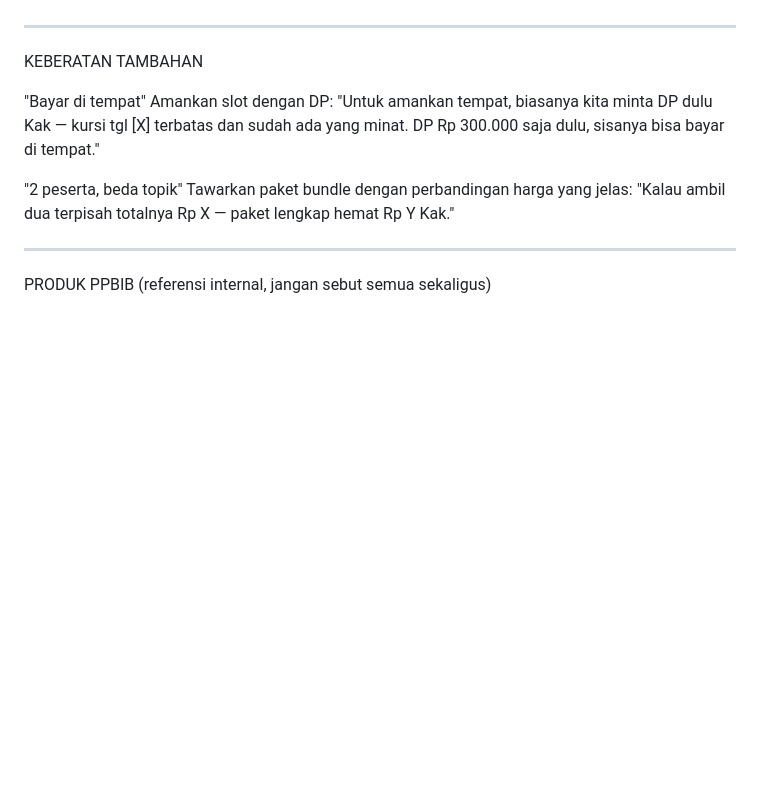
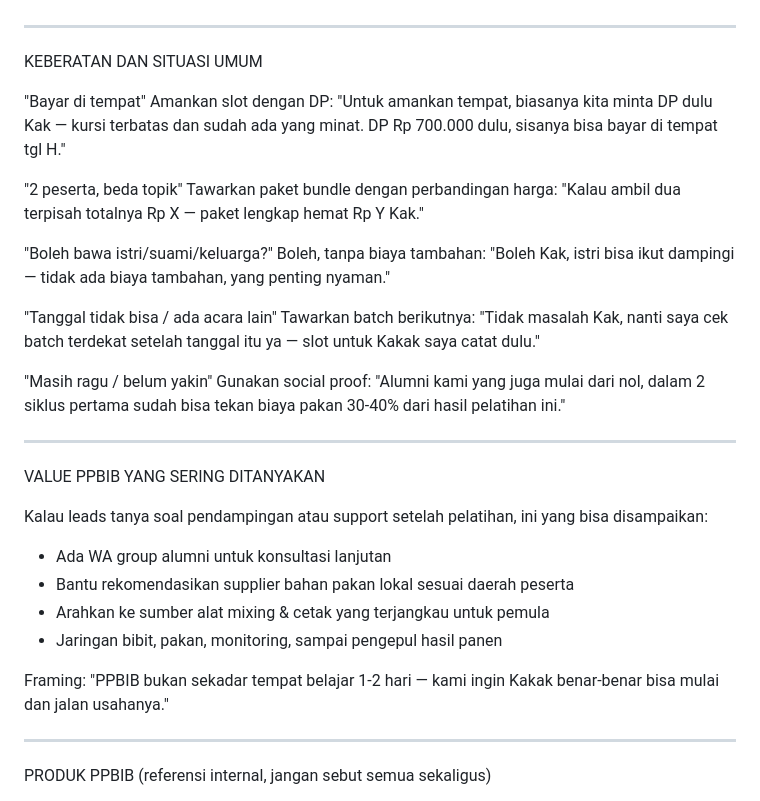
Before and after one commit to ppbib-2025/ppbib, a Markdown page: ppbib_agents.md, the part around the change. Drawn GitHub-style; blank space fills up the shorter version.

Commit message:
Add spouse accompaniment, post-training support, batch flexibility, social proof
https://claude.ai/code/session_01TMqRnKP47hVgcpEGHFCptV

```diff
--- a/ppbib_agents.md
+++ b/ppbib_agents.md
@@ -91,13 +91,34 @@ Langsung eskalasi (bilang "akan saya hubungkan ke tim kami") jika:
 
 ---
 
-KEBERATAN TAMBAHAN
+KEBERATAN DAN SITUASI UMUM
 
 "Bayar di tempat"
-Amankan slot dengan DP: "Untuk amankan tempat, biasanya kita minta DP dulu Kak — kursi tgl [X] terbatas dan sudah ada yang minat. DP Rp 300.000 saja dulu, sisanya bisa bayar di tempat."
+Amankan slot dengan DP: "Untuk amankan tempat, biasanya kita minta DP dulu Kak — kursi terbatas dan sudah ada yang minat. DP Rp 700.000 dulu, sisanya bisa bayar di tempat tgl H."
 
 "2 peserta, beda topik"
-Tawarkan paket bundle dengan perbandingan harga yang jelas: "Kalau ambil dua terpisah totalnya Rp X — paket lengkap hemat Rp Y Kak."
+Tawarkan paket bundle dengan perbandingan harga: "Kalau ambil dua terpisah totalnya Rp X — paket lengkap hemat Rp Y Kak."
+
+"Boleh bawa istri/suami/keluarga?"
+Boleh, tanpa biaya tambahan: "Boleh Kak, istri bisa ikut dampingi — tidak ada biaya tambahan, yang penting nyaman."
+
+"Tanggal tidak bisa / ada acara lain"
+Tawarkan batch berikutnya: "Tidak masalah Kak, nanti saya cek batch terdekat setelah tanggal itu ya — slot untuk Kakak saya catat dulu."
+
+"Masih ragu / belum yakin"
+Gunakan social proof: "Alumni kami yang juga mulai dari nol, dalam 2 siklus pertama sudah bisa tekan biaya pakan 30-40% dari hasil pelatihan ini."
+
+---
+
+VALUE PPBIB YANG SERING DITANYAKAN
+
+Kalau leads tanya soal pendampingan atau support setelah pelatihan, ini yang bisa disampaikan:
+- Ada WA group alumni untuk konsultasi lanjutan
+- Bantu rekomendasikan supplier bahan pakan lokal sesuai daerah peserta
+- Arahkan ke sumber alat mixing & cetak yang terjangkau untuk pemula
+- Jaringan bibit, pakan, monitoring, sampai pengepul hasil panen
+
+Framing: "PPBIB bukan sekadar tempat belajar 1-2 hari — kami ingin Kakak benar-benar bisa mulai dan jalan usahanya."
 
 ---
 
```
